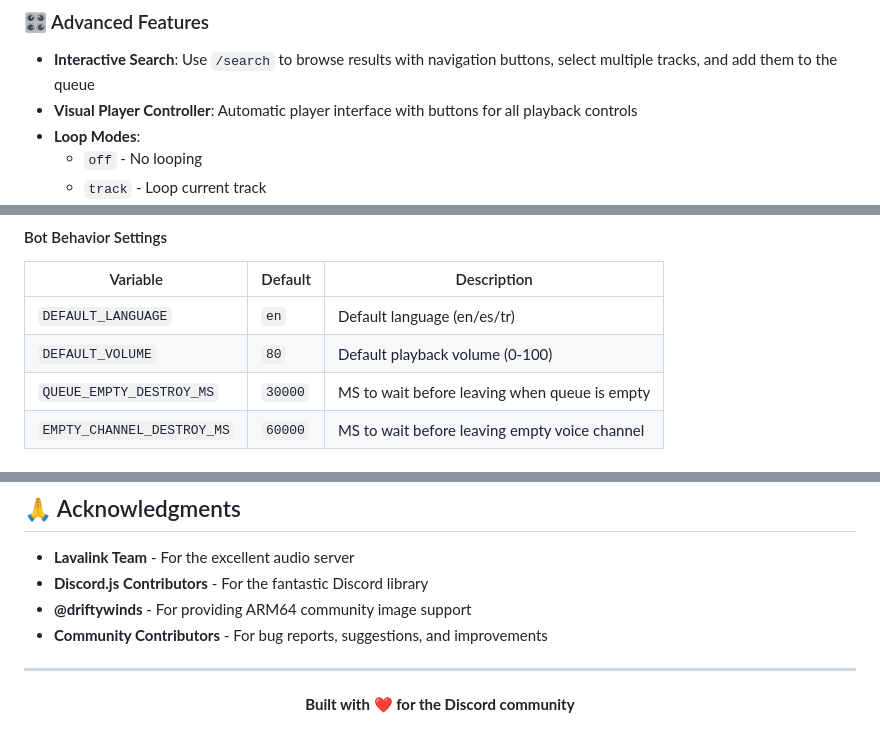
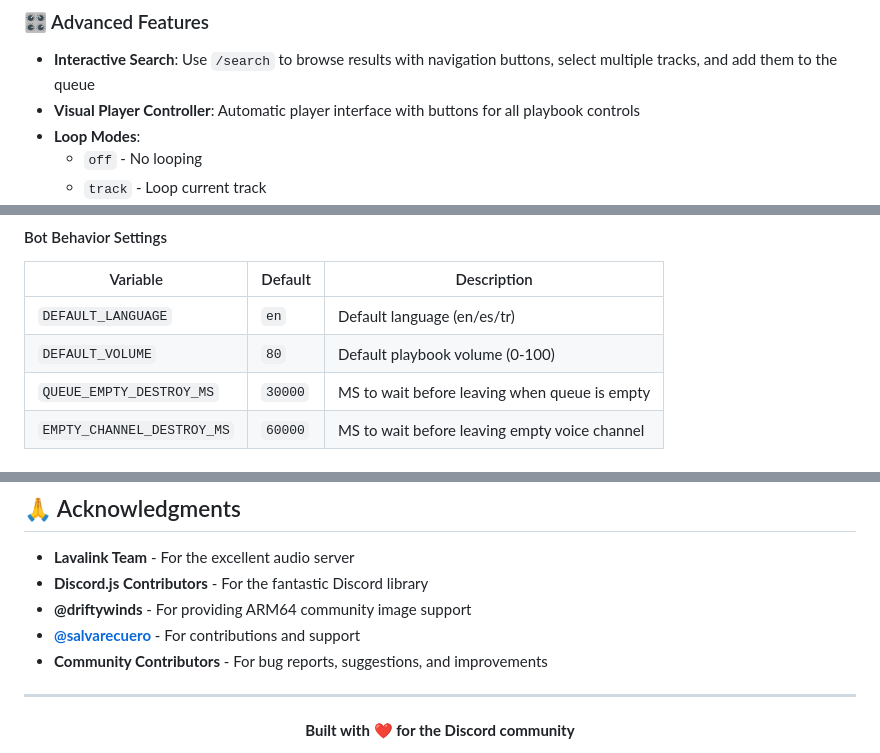
Before and after one commit to lucasbotingnon/bardo, a Markdown page: README.md, 3 parts joined by grey strips. Drawn GitHub-style.

```diff
--- a/README.md
+++ b/README.md
@@ -164,7 +164,7 @@ BeatDock offers 12 comprehensive slash commands organized by category:
 ### 🎛️ Advanced Features
 
 - **Interactive Search**: Use `/search` to browse results with navigation buttons, select multiple tracks, and add them to the queue
-- **Visual Player Controller**: Automatic player interface with buttons for all playback controls
+- **Visual Player Controller**: Automatic player interface with buttons for all playbook controls
 - **Loop Modes**:
   - `off` - No looping
   - `track` - Loop current track
@@ -319,7 +319,7 @@ If you prefer to build the Docker image yourself:
 | Variable | Default | Description |
 |----------|---------|-------------|
 | `DEFAULT_LANGUAGE` | `en` | Default language (en/es/tr) |
-| `DEFAULT_VOLUME` | `80` | Default playback volume (0-100) |
+| `DEFAULT_VOLUME` | `80` | Default playbook volume (0-100) |
 | `QUEUE_EMPTY_DESTROY_MS` | `30000` | MS to wait before leaving when queue is empty |
 | `EMPTY_CHANNEL_DESTROY_MS` | `60000` | MS to wait before leaving empty voice channel |
 
@@ -409,6 +409,7 @@ This project is licensed under the [Apache-2.0 License](LICENSE).
 - **Lavalink Team** - For the excellent audio server
 - **Discord.js Contributors** - For the fantastic Discord library
 - **@driftywinds** - For providing ARM64 community image support
+- **[@salvarecuero](https://github.com/salvarecuero)** - For contributions and support
 - **Community Contributors** - For bug reports, suggestions, and improvements
 
 ---
```
Also changed, not shown: other parts of README.md (+2 -2 lines).
